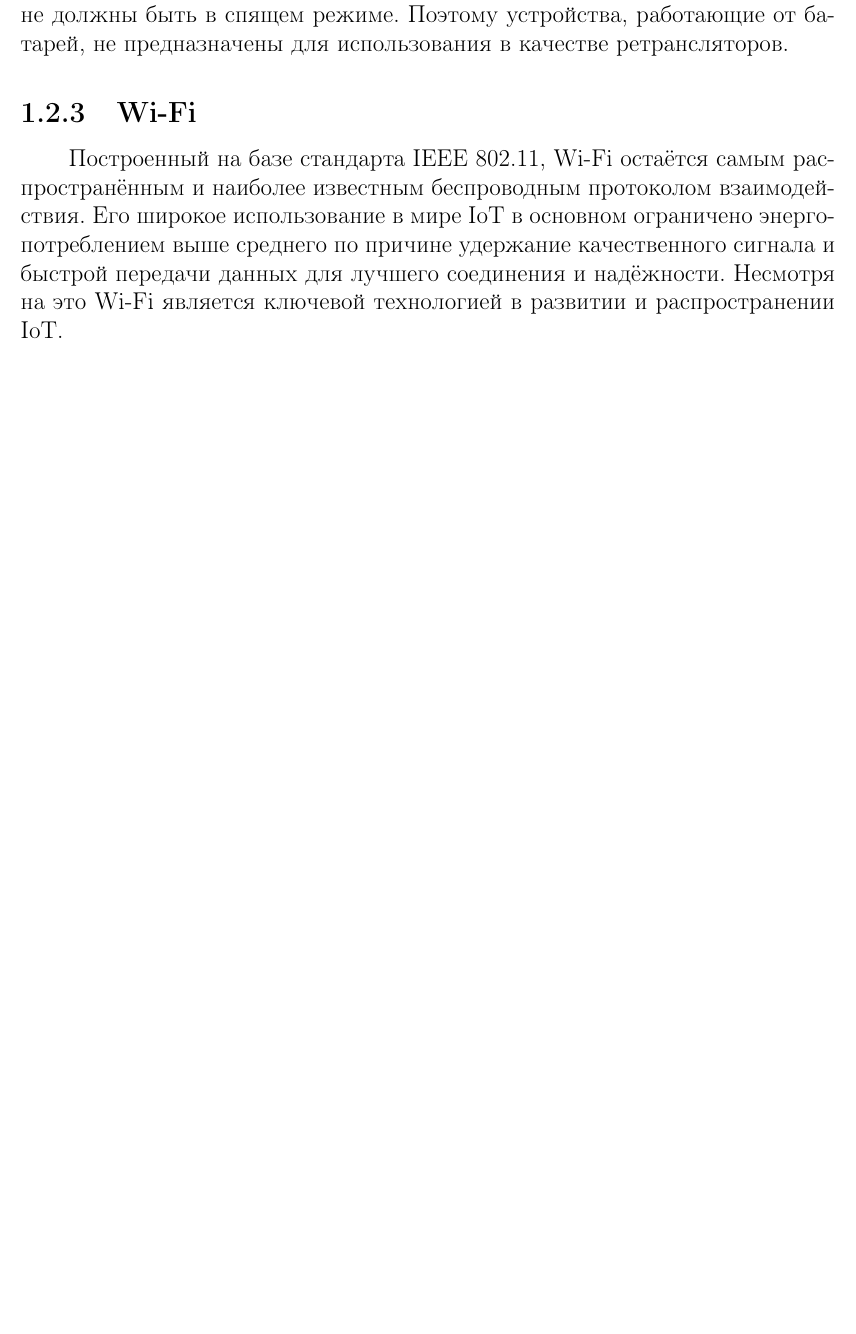
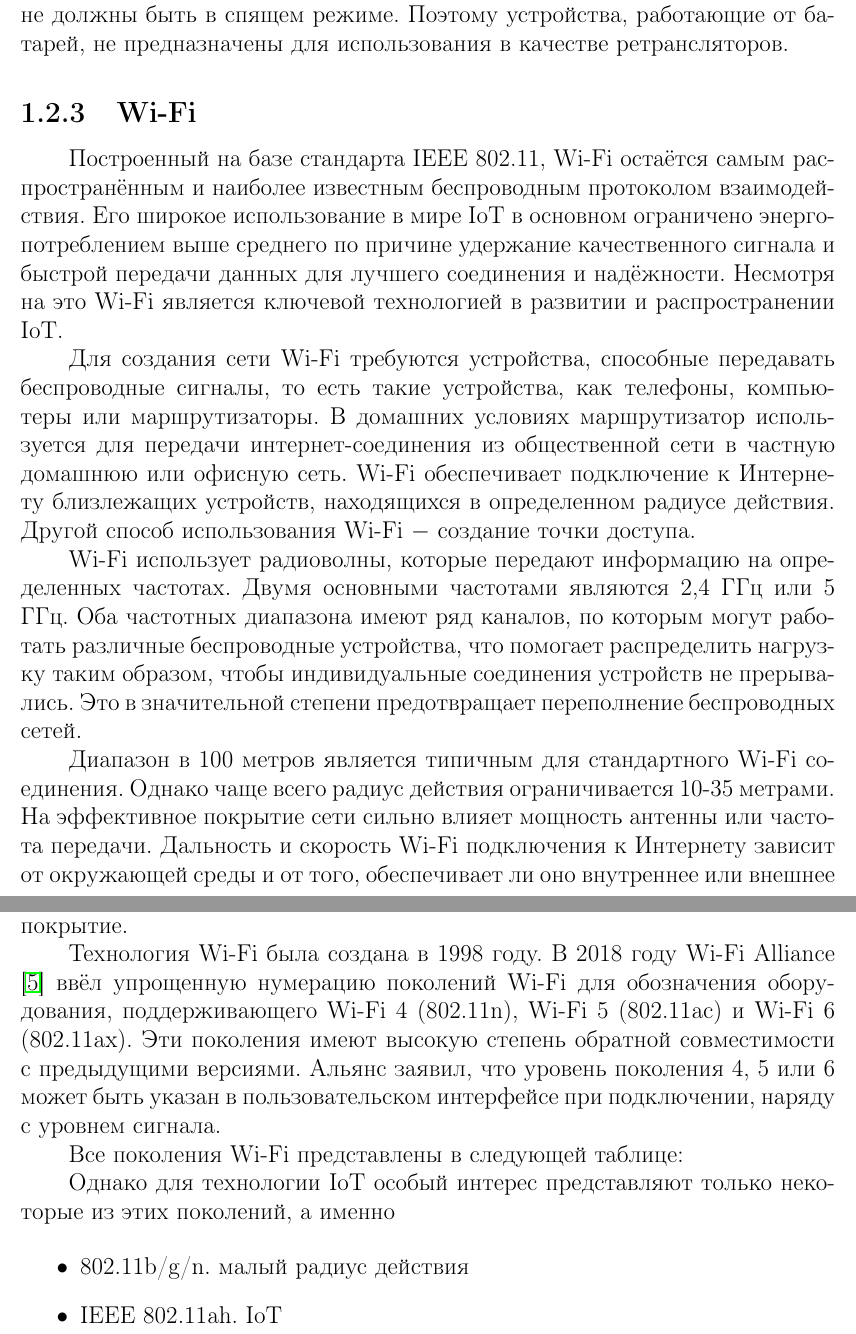
Before and after one commit to ivanshilyaev/biot, a LaTeX document (tex/coursework.tex, which reads tex/chapter01.tex): part of page 11 of 18 before the commit and two parts of pages 11 and 12 of 19 after it, the two joined at a grey line, cut so that both start at the same text, the shorter picture padded with empty space. Compiled offline with pdfLaTeX.

Commit message:
Start describing Wi-Fi in IoT

```diff
--- a/tex/chapter01.tex
+++ b/tex/chapter01.tex
@@ -217,4 +217,39 @@
 	и быстрой передачи данных для лучшего соединения и надёжности. Несмотря на это Wi-Fi является
 	ключевой технологией в развитии и распространении IoT.
 
+	Для создания сети Wi-Fi требуются устройства, способные передавать беспроводные сигналы, то есть
+	такие устройства, как телефоны, компьютеры или маршрутизаторы. В домашних условиях маршрутизатор
+	используется для передачи интернет-соединения из общественной сети в частную домашнюю или офисную
+	сеть. Wi-Fi обеспечивает подключение к Интернету близлежащих устройств, находящихся в определенном
+	радиусе действия. Другой способ использования Wi-Fi $-$ создание точки доступа.
+
+	Wi-Fi использует радиоволны, которые передают информацию на определенных частотах. Двумя основными
+	частотами являются 2,4 ГГц или 5 ГГц. Оба частотных диапазона имеют ряд каналов, по которым могут
+	работать различные беспроводные устройства, что помогает распределить нагрузку таким образом,
+	чтобы индивидуальные соединения устройств не прерывались. Это в значительной степени предотвращает
+	переполнение беспроводных сетей.
+
+	Диапазон в 100 метров является типичным для стандартного Wi-Fi соединения. Однако чаще всего радиус
+	действия ограничивается 10-35 метрами. На эффективное покрытие сети сильно влияет мощность антенны
+	или частота передачи. Дальность и скорость Wi-Fi подключения к Интернету зависит от окружающей среды
+	и от того, обеспечивает ли оно внутреннее или внешнее покрытие.
+
+	Технология Wi-Fi была создана в 1998 году. В 2018 году Wi-Fi Alliance \cite{wi-fi-alliance} ввёл упрощенную
+	нумерацию поколений Wi-Fi для обозначения оборудования, поддерживающего Wi-Fi 4 (802.11n),
+	Wi-Fi 5 (802.11ac) и Wi-Fi 6 (802.11ax). Эти поколения имеют высокую степень обратной совместимости
+	с предыдущими версиями. Альянс заявил, что уровень поколения 4, 5 или 6 может быть указан в
+	пользовательском интерфейсе при подключении, наряду с уровнем сигнала.
+
+	Все поколения Wi-Fi представлены в следующей таблице:
+
+	% таблица
+
+	Однако для технологии IoT особый интерес представляют только некоторые из этих поколений, а именно
+
+	\begin{itemize}
+		\item 802.11b/g/n. малый радиус действия
+		\item IEEE 802.11ah. IoT
+	\end{itemize}
+
+
 	% картинка со сравнением ZigBee, Z-Wave, Wi-Fi
```
Also changed, not shown: tex/listOfReferences.tex (+3 -0 lines), tex/coursework.pdf.
